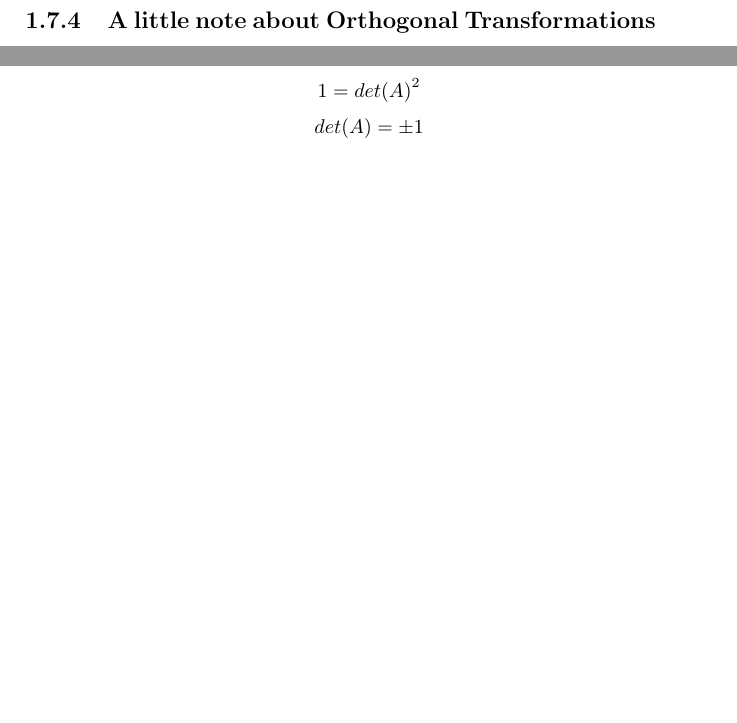
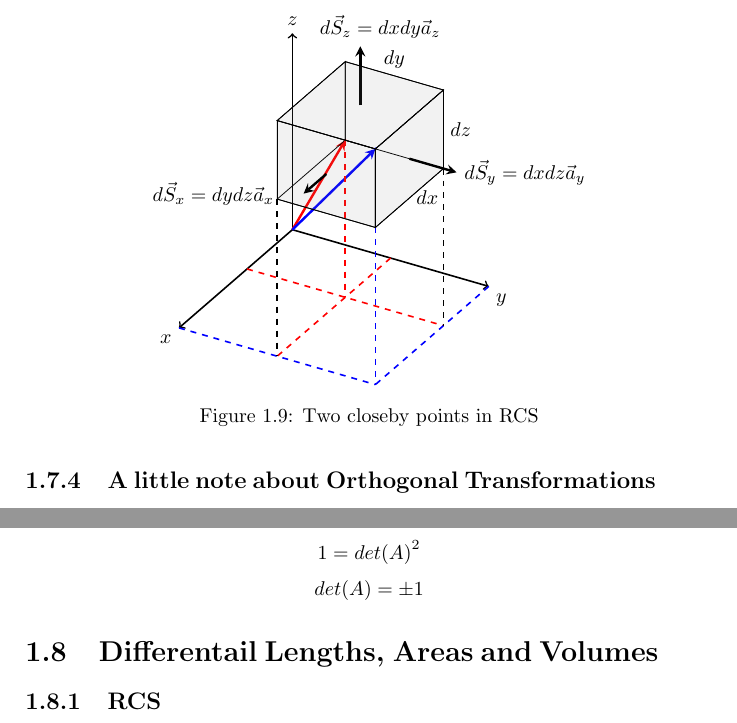
Before and after one commit to moazin/electromagnetic-theory-notes, a LaTeX book (electromagnetics.tex, which reads chapters/chapter-1/diagrams/differentialRCS.tex, chapters/chapter-1/vector-basics.tex): two parts of page 20 of 20, joined at a grey line, cut at the place of the change, the shorter picture padded with empty space. Compiled offline with pdfLaTeX.

Commit message:
completes drawing area volume figure in RCS

```diff
--- /dev/null
+++ b/chapters/chapter-1/diagrams/differentialRCS.tex
@@ -0,0 +1,80 @@
+% sets up the perspective from which we are looking at the picture {theta}{phi}
+% {theta} defines the rotion by x axis while {phi} defines the rotation by z axis
+\tdplotsetmaincoords{60}{120}
+\begin{figure}
+    \centering
+    \begin{tikzpicture}
+        [scale=4,
+        tdplot_main_coords,
+        axis/.style={->,black,thick},
+        vector/.style={-stealth,very thick},
+        vector guide/.style={dashed,red,thick}]
+
+        \coordinate (O) at (0, 0, 0);
+
+        % this should serve as our unit vector
+        \def\unit{0.3}
+
+        \def\ax{0.4}
+        \def\ay{0.5}
+        \def\az{0.8}
+
+        \def\bx{1}
+        \def\by{1}
+        \def\bz{1.2}
+
+        \pgfmathsetmacro{\dx}{\bx-\ax}
+        \pgfmathsetmacro{\dy}{\by-\ay}
+        \pgfmathsetmacro{\dz}{\bz-\az}
+
+        \pgfmathsetmacro{\dxd}{\dx/2}
+        \pgfmathsetmacro{\dyd}{\dy/2}
+        \pgfmathsetmacro{\dzd}{\dz/2}
+
+        % drawing axes
+        \draw[axis] (0, 0, 0) -- (1, 0, 0) node[anchor=north east]{$x$};
+        \draw[axis] (0, 0, 0) -- (0, 1, 0) node[anchor=north west]{$y$};
+        \draw[axis] (0, 0, 0) -- (0, 0, 1) node[anchor=south]{$z$};
+
+        % drawing the main vector B
+        \fill[red] (\ax, \ay, \az) circle[radius=0.2pt] node[right]{};
+        \draw[vector, red] (0, 0, 0) -- (\ax, \ay, \az);
+
+        \fill[blue] (\bx, \by, \bz) circle[radius=0.2pt] node[right]{};
+        \draw[vector, blue] (0, 0, 0) -- (\bx, \by, \bz);
+
+        \draw (\ax, \ay, \az) -- ++(\dx, 0, 0) -- ++(0, \dy, 0) -- node[right]{$dx$} ++(-\dx, 0, 0) -- ++(0, -\dy, 0);
+        \draw (\ax, \ay, \az) -- ++(0, 0, \dz) -- ++(\dx, 0, 0) -- ++(0, \dy, 0) -- ++(-\dx, 0, 0) -- node[above]{$dy$} ++(0, -\dy, 0);
+        \draw (\ax+\dx, \ay, \az) -- +(0, 0, \dz);
+        \draw (\ax+\dx, \ay+\dy, \az) -- +(0, 0, \dz);
+        \draw (\ax, \ay+\dy, \az) -- node[right]{$dz$} +(0, 0, \dz);
+
+        % drawing the projections of red
+        \draw[vector guide] (\ax, \ay, \az) -- (\ax, \ay, 0);
+        \draw[vector guide] (\ax, 0, 0) -- (\ax, \by, 0);
+        \draw[vector guide] (0, \ay, 0) -- (\bx, \ay, 0);
+
+        % drawing the projections of blue
+        \draw[vector guide, blue] (\bx, \by, \bz-\dz) -- (\bx, \by, 0);
+        \draw[vector guide, blue] (\bx, 0, 0) -- (\bx, \by, 0);
+        \draw[vector guide, blue] (0, \by, 0) -- (\bx, \by, 0);
+
+        \draw[vector guide, black] (\ax+\dx, \ay, \az) -- (\ax+\dx, \ay, 0);
+        \draw[vector guide, black] (\ax, \ay+\dy, \az) -- (\ax, \ay+\dy, 0);
+
+        % trying to draw shades
+        \draw[fill=gray, fill opacity=0.1] (\bx, \by, \bz) -- ++(0, 0, -\dz) -- ++(-\dx, 0, 0) -- ++(0, 0, \dz) -- ++(\dx, 0, 0);
+        \draw[vector] (\bx-\dxd, \by, \bz-\dzd) -- ++(0, \dx*\dz, 0) node[right]{$d\vec{S}_y = dxdz\vec{a}_y$};
+
+        \draw[vector] (\bx-\dxd, \by-\dyd, \bz) -- ++(0, 0, \dx*\dy) node[above, xshift=10]{$d\vec{S}_z = dxdy\vec{a}_z$};
+
+        \draw[fill=gray, fill opacity=0.1] (\bx, \by, \bz) -- ++(0, 0, -\dz) -- ++(0, -\dy, 0) -- ++(0, 0, \dz) -- ++(0, \dy, 0);
+
+        \draw[vector] (\bx, \by-\dyd, \bz-\dzd) -- ++(\dy*\dz, 0, 0) node[left, xshift=-11]{$d\vec{S}_x = dydz\vec{a}_x$};
+
+        \draw[fill=gray, fill opacity=0.1] (\ax, \ay, \az) -- ++(0, 0, \dz) -- ++(\dx, 0, 0) -- ++(0, \dy, 0) -- ++(-\dx, 0, 0) -- node[above]{$dy$} ++(0, -\dy, 0);
+
+    \end{tikzpicture}
+    \caption{Two closeby points in RCS}
+    \label{fig:differentialRCS}
+\end{figure}
--- a/chapters/chapter-1/vector-basics.tex
+++ b/chapters/chapter-1/vector-basics.tex
@@ -527,3 +527,6 @@
             $$det(I) = det(A^T)det(A)$$
             $$1 = {det(A)}^2$$
             $$det(A) = \pm 1$$
+    \section{Differentail Lengths, Areas and Volumes}
+        \subsection{RCS}
+            \input{chapters/chapter-1/diagrams/differentialRCS}
```
Also changed, not shown: electromagnetics.pdf.
